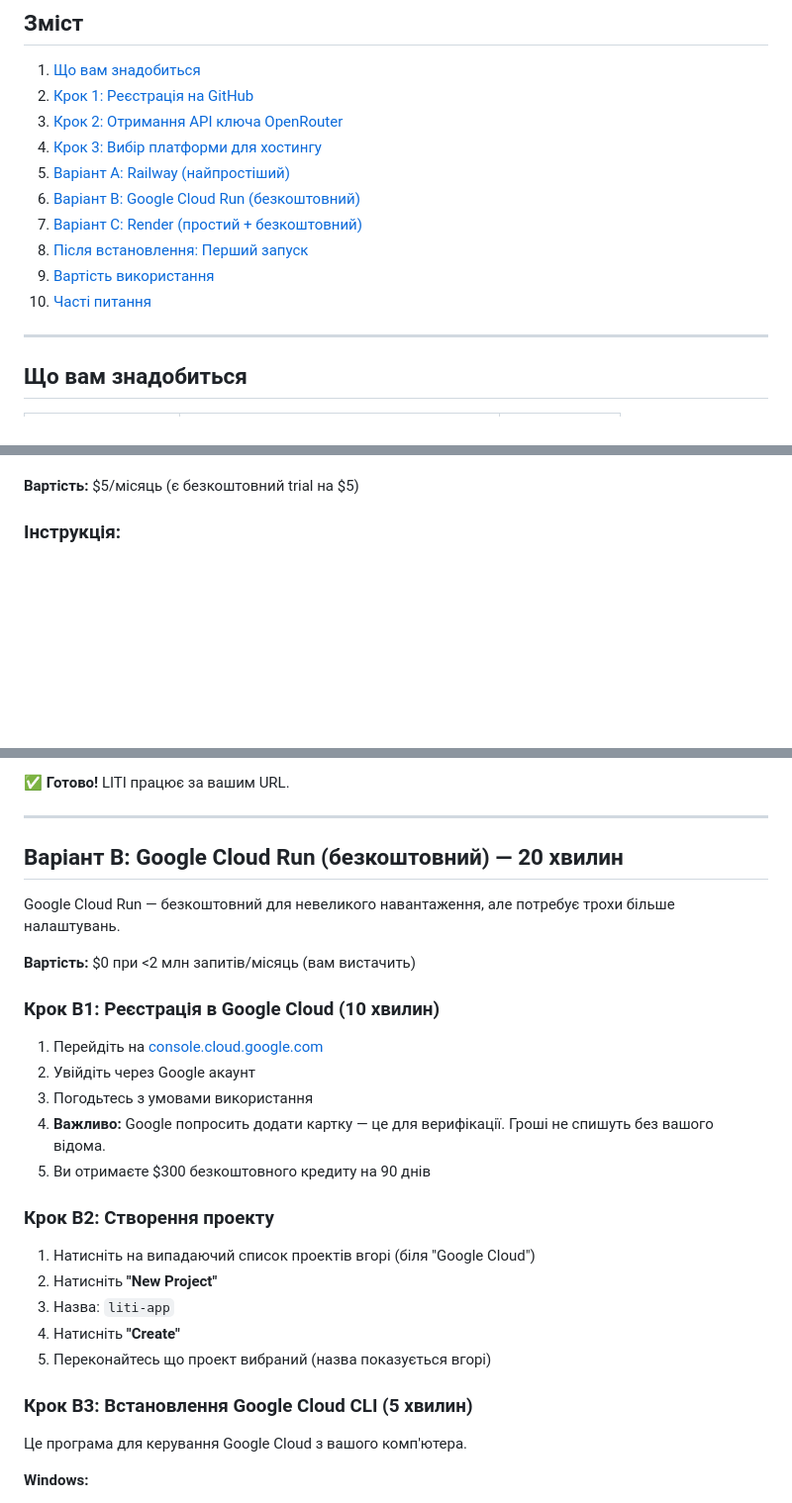
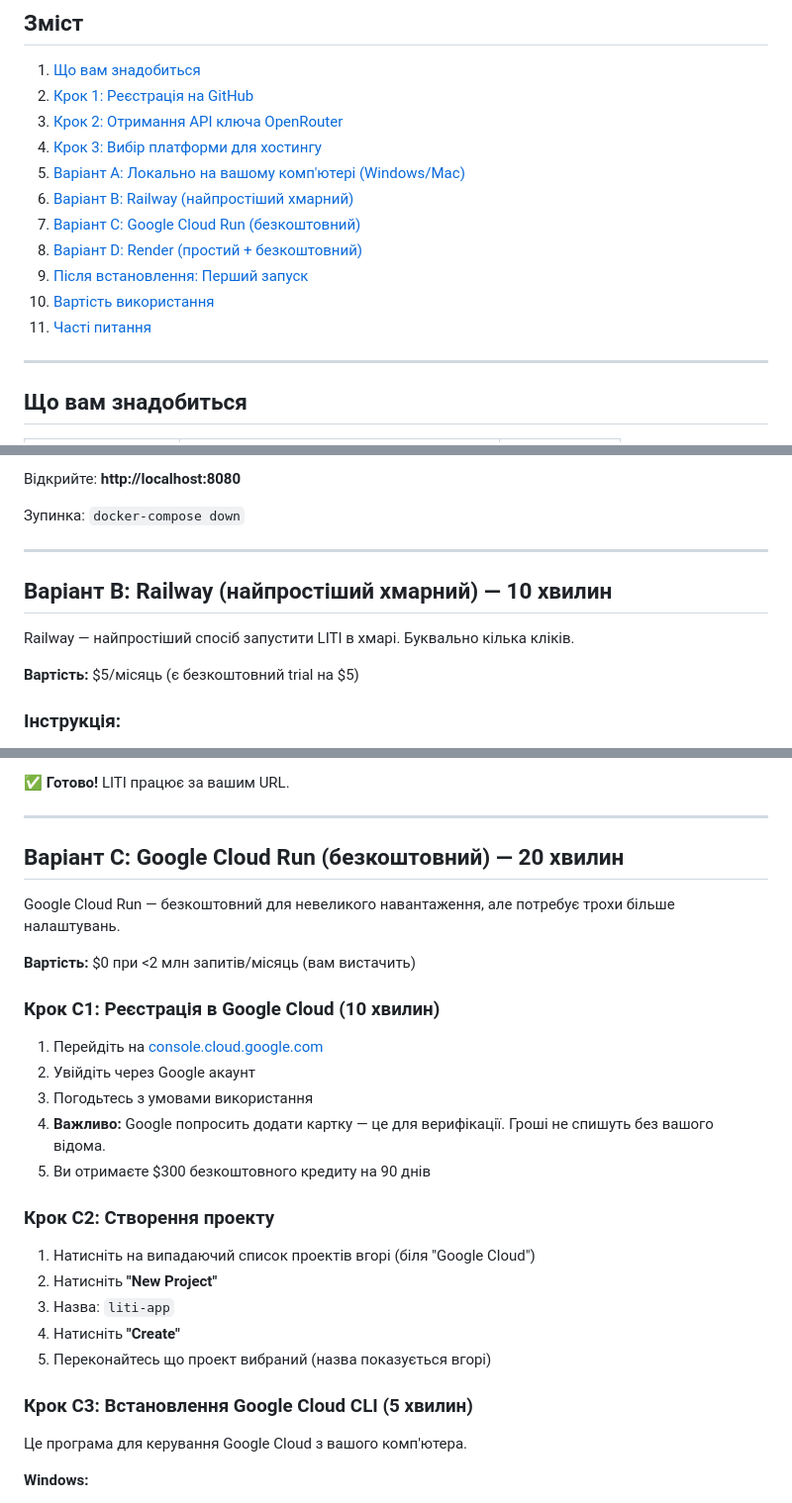
Before and after one commit to ukrserhiy/litios, a Markdown page: INSTALL_GUIDE.md, 3 parts joined by grey strips. Shown at 99% size. GitHub-like rendering; blank space fills up the shorter version.

```diff
--- a/INSTALL_GUIDE.md
+++ b/INSTALL_GUIDE.md
@@ -10,12 +10,13 @@
 2. [Крок 1: Реєстрація на GitHub](#крок-1-реєстрація-на-github-5-хвилин)
 3. [Крок 2: Отримання API ключа OpenRouter](#крок-2-отримання-api-ключа-openrouter-5-хвилин)
 4. [Крок 3: Вибір платформи для хостингу](#крок-3-вибір-платформи-для-хостингу)
-5. [Варіант A: Railway (найпростіший)](#варіант-a-railway-найпростіший---10-хвилин)
-6. [Варіант B: Google Cloud Run (безкоштовний)](#варіант-b-google-cloud-run-безкоштовний---20-хвилин)
-7. [Варіант C: Render (простий + безкоштовний)](#варіант-c-render-простий--безкоштовний---10-хвилин)
-8. [Після встановлення: Перший запуск](#після-встановлення-перший-запуск)
-9. [Вартість використання](#вартість-використання)
-10. [Часті питання](#часті-питання)
+5. [Варіант A: Локально на вашому комп'ютері (Windows/Mac)](#варіант-a-локально-на-вашому-компютері-windowsmac---15-хвилин)
+6. [Варіант B: Railway (найпростіший хмарний)](#варіант-b-railway-найпростіший-хмарний---10-хвилин)
+7. [Варіант C: Google Cloud Run (безкоштовний)](#варіант-c-google-cloud-run-безкоштовний---20-хвилин)
+8. [Варіант D: Render (простий + безкоштовний)](#варіант-d-render-простий--безкоштовний---10-хвилин)
+9. [Після встановлення: Перший запуск](#після-встановлення-перший-запуск)
+10. [Вартість використання](#вартість-використання)
+11. [Часті питання](#часті-питання)
 
 ---
 
@@ -105,3 +250,12 @@ Railway — найпростіший спосіб запустити LITI. Бу
+Відкрийте: **http://localhost:8080**
+
+Зупинка: `docker-compose down`
+
+---
+
+## Варіант B: Railway (найпростіший хмарний) — 10 хвилин
+
+Railway — найпростіший спосіб запустити LITI в хмарі. Буквально кілька кліків.
 
 **Вартість:** $5/місяць (є безкоштовний trial на $5)
 
@@ -126,13 +280,13 @@ Railway — найпростіший спосіб запустити LITI. Бу
 
 ---
 
-## Варіант B: Google Cloud Run (безкоштовний) — 20 хвилин
+## Варіант C: Google Cloud Run (безкоштовний) — 20 хвилин
 
 Google Cloud Run — безкоштовний для невеликого навантаження, але потребує трохи більше налаштувань.
 
 **Вартість:** $0 при <2 млн запитів/місяць (вам вистачить)
 
-### Крок B1: Реєстрація в Google Cloud (10 хвилин)
+### Крок C1: Реєстрація в Google Cloud (10 хвилин)
 
 1. Перейдіть на [console.cloud.google.com](https://console.cloud.google.com)
 2. Увійдіть через Google акаунт
@@ -140,7 +294,7 @@ Google Cloud Run — безкоштовний для невеликого нав
 4. **Важливо:** Google попросить додати картку — це для верифікації. Гроші не спишуть без вашого відома.
 5. Ви отримаєте $300 безкоштовного кредиту на 90 днів
 
-### Крок B2: Створення проекту
+### Крок C2: Створення проекту
 
 1. Натисніть на випадаючий список проектів вгорі (біля "Google Cloud")
 2. Натисніть **"New Project"**
@@ -148,7 +302,7 @@ Google Cloud Run — безкоштовний для невеликого нав
 4. Натисніть **"Create"**
 5. Переконайтесь що проект вибраний (назва показується вгорі)
 
-### Крок B3: Встановлення Google Cloud CLI (5 хвилин)
+### Крок C3: Встановлення Google Cloud CLI (5 хвилин)
 
 Це програма для керування Google Cloud з вашого комп'ютера.
 
```
Also changed, not shown: other parts of INSTALL_GUIDE.md (+153 -9 lines).
